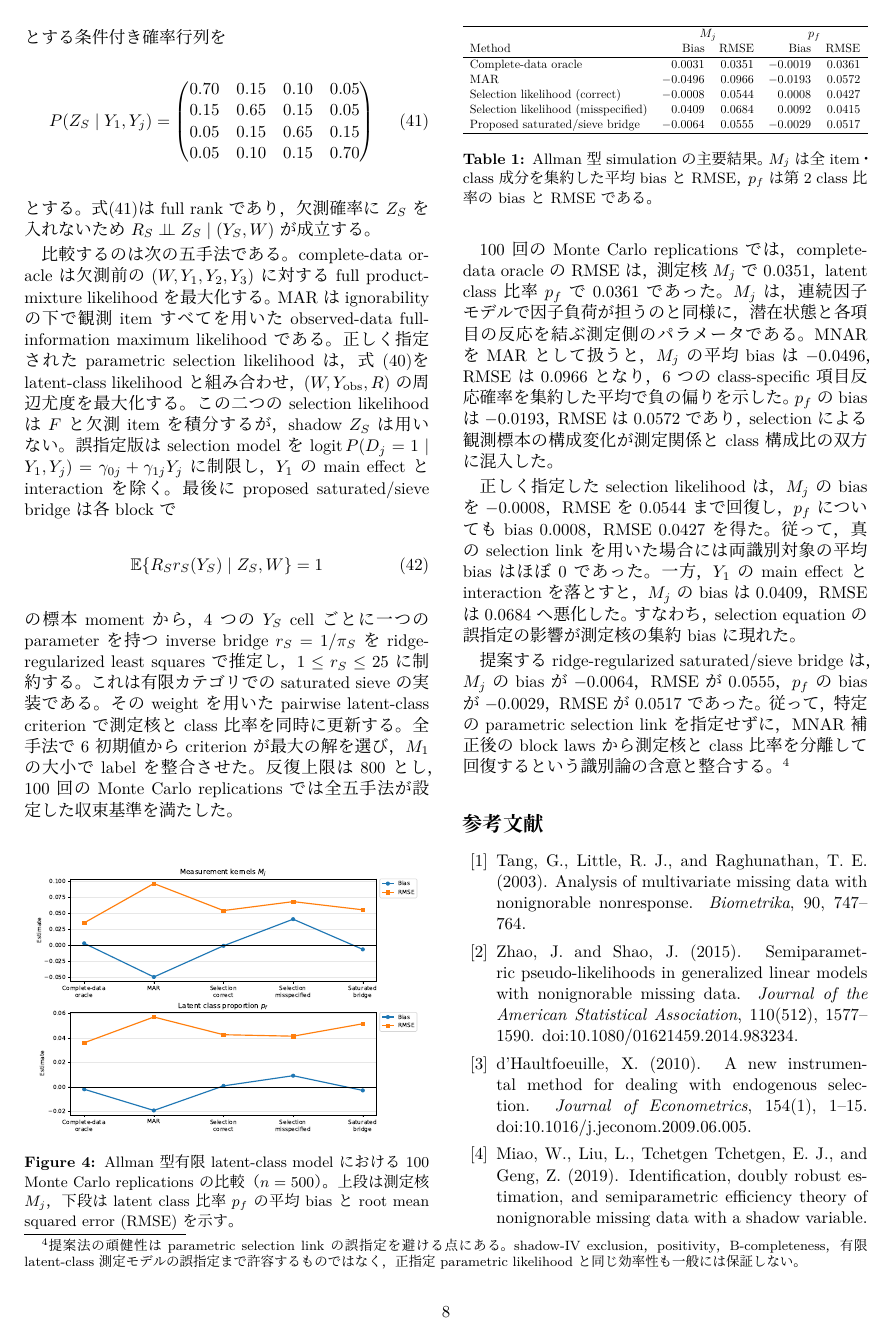
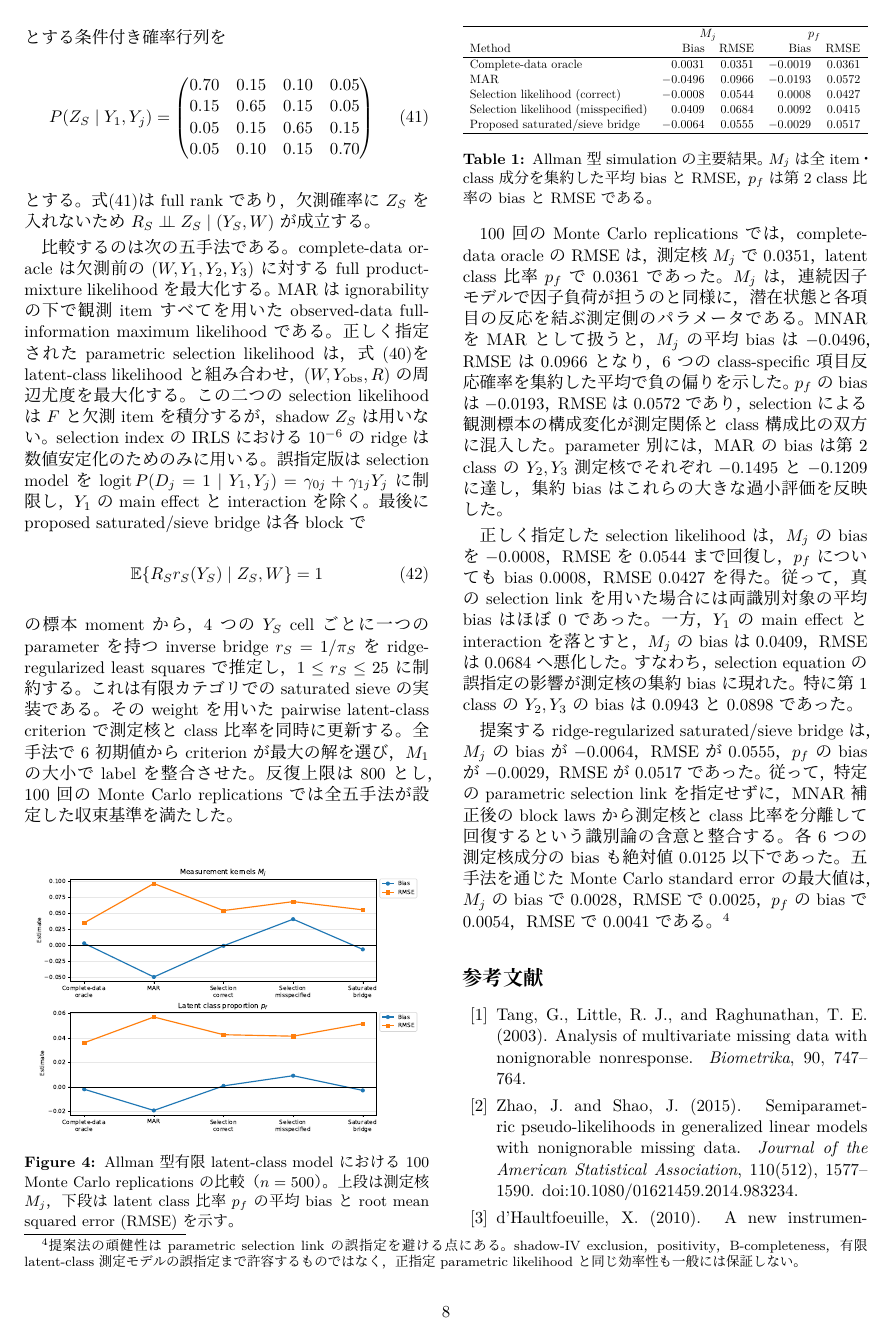
Before and after one commit to MHsamurai/missing-IV, a LaTeX document (notes/vector_missing_iv_identification_working.tex): page 8 of 9. Compiled offline with XeLaTeX; a missing font is replaced by an installed copy or a similar font.

Commit message:
Refine simulation interpretation with component bias

```diff
--- a/notes/vector_missing_iv_identification_working.tex
+++ b/notes/vector_missing_iv_identification_working.tex
@@ -861,7 +861,8 @@ ignorabilityの下で観測itemすべてを用いたobserved-data full-informati
 likelihoodである。正しく指定されたparametric selection likelihoodは，式
 \eqref{eq:simulation-missingness}をlatent-class likelihoodと組み合わせ，
 $(W,Y_{\mathrm{obs}},R)$の周辺尤度を最大化する。この二つのselection likelihoodは
-$F$と欠測itemを積分するが，shadow $Z_S$は用いない。
+$F$と欠測itemを積分するが，shadow $Z_S$は用いない。selection indexの
+IRLSにおける$10^{-6}$のridgeは数値安定化のためのみに用いる。
 誤指定版はselection modelを
 $\operatorname{logit}P(D_j=1\mid Y_1,Y_j)=\gamma_{0j}+\gamma_{1j}Y_j$に制限し，
 $Y_1$のmain effectとinteractionを除く。最後にproposed saturated/sieve bridgeは各blockで
@@ -917,17 +918,22 @@ RMSEは0.0966となり，6つのclass-specific項目反応確率を集約した
 負の偏りを示した。
 $p_f$のbiasは$-0.0193$，RMSEは0.0572であり，selectionによる観測標本の
 構成変化が測定関係とclass構成比の双方に混入した。
+parameter別には，MARのbiasは第2 classの$Y_2,Y_3$測定核でそれぞれ
+$-0.1495$と$-0.1209$に達し，集約biasはこれらの大きな過小評価を反映した。
 
 正しく指定したselection likelihoodは，$M_j$のbiasを$-0.0008$，RMSEを0.0544まで
 回復し，$p_f$についてもbias 0.0008，RMSE 0.0427を得た。従って，
 真のselection linkを用いた場合には両識別対象の平均biasはほぼ0であった。一方，
 $Y_1$のmain effectとinteractionを落とすと，$M_j$のbiasは0.0409，RMSEは0.0684へ
 悪化した。すなわち，selection equationの誤指定の影響が測定核の集約biasに現れた。
+特に第1 classの$Y_2,Y_3$のbiasは0.0943と0.0898であった。
 
 提案するridge-regularized saturated/sieve bridgeは，$M_j$のbiasが$-0.0064$，RMSEが0.0555，
 $p_f$のbiasが$-0.0029$，RMSEが0.0517であった。従って，特定のparametric
 selection linkを指定せずに，MNAR補正後のblock lawsから測定核とclass比率を
-分離して回復するという識別論の含意と整合する。%
+分離して回復するという識別論の含意と整合する。各6つの測定核成分の
+biasも絶対値0.0125以下であった。五手法を通じたMonte Carlo standard errorの最大値は，
+$M_j$のbiasで0.0028，RMSEで0.0025，$p_f$のbiasで0.0054，RMSEで0.0041である。%
 \footnote{提案法の頑健性はparametric selection linkの誤指定を避ける点にある。
 shadow-IV exclusion，positivity，B-completeness，有限latent-class測定モデルの誤指定まで
 許容するものではなく，正指定parametric likelihoodと同じ効率性も一般には保証しない。}
```
